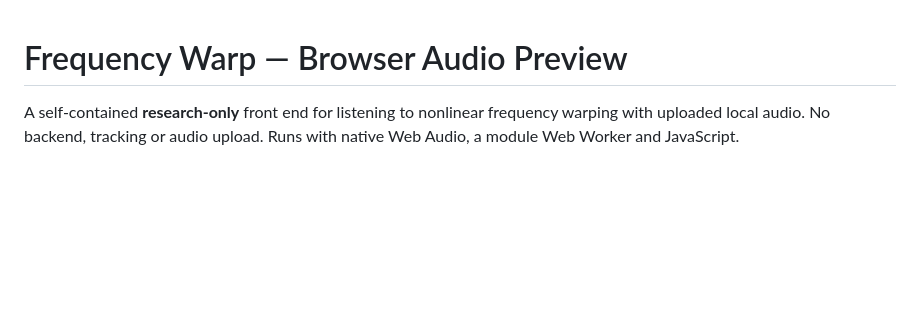
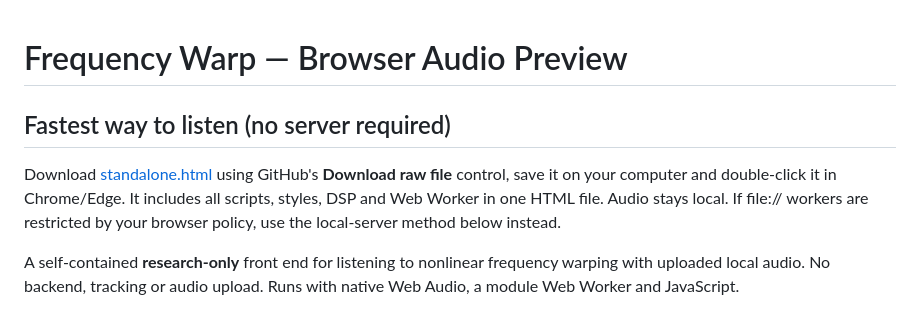
Before and after one commit to kinoko34077/frequency-warp-vst, a Markdown page: web-demo/README.md, the part around the change. Rendered like a GitHub page; blank space fills up the shorter version.

Commit message:
docs: explain downloadable single-file offline listening option

```diff
--- a/web-demo/README.md
+++ b/web-demo/README.md
@@ -1,4 +1,12 @@
 # Frequency Warp — Browser Audio Preview
+
+## Fastest way to listen (no server required)
+
+Download [standalone.html](./standalone.html) using GitHub's **Download raw file**
+control, save it on your computer and double-click it in Chrome/Edge.
+It includes all scripts, styles, DSP and Web Worker in one HTML file.
+Audio stays local. If file:// workers are restricted by your browser policy,
+use the local-server method below instead.
 
 A self-contained **research-only** front end for listening to nonlinear
 frequency warping with uploaded local audio. No backend, tracking or audio
```
